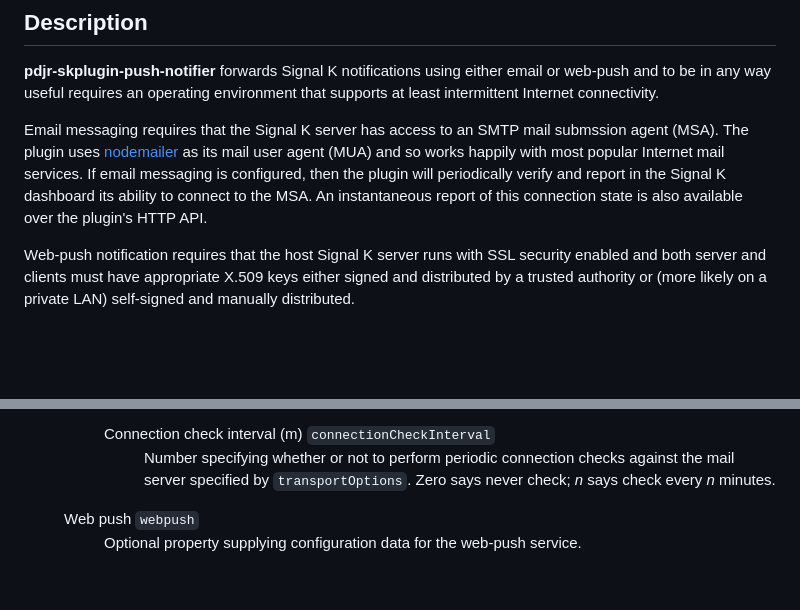
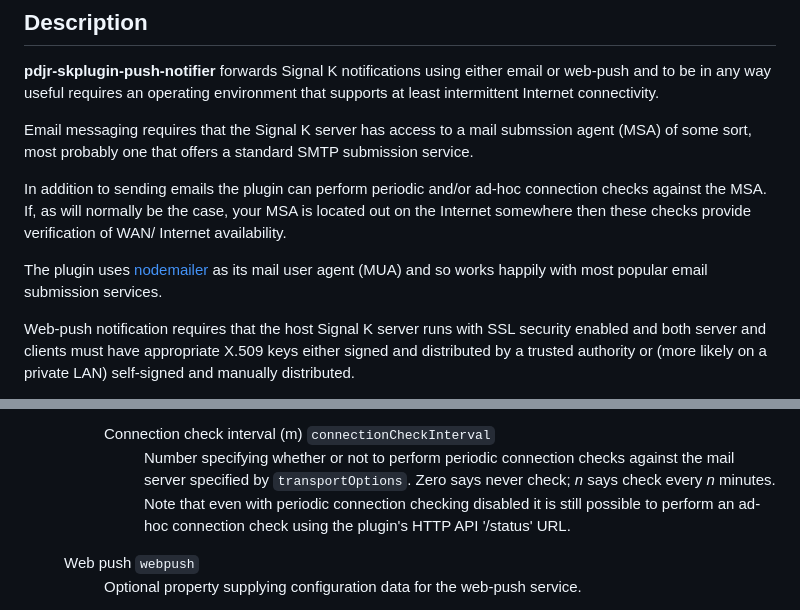
Before and after one commit to pdjr-signalk/pdjr-signalk-push-notifier, a Markdown page: README.md, 2 parts joined by grey strips. Rendered like a GitHub page; blank space fills up the shorter version.

```diff
--- a/README.md
+++ b/README.md
@@ -9,17 +9,20 @@ either email or web-push and to be in any way useful requires an
 operating environment that supports at least intermittent Internet
 connectivity.
 
-Email messaging requires that the Signal K server has access to an
-SMTP mail submssion agent (MSA).
+Email messaging requires that the Signal K server has access to a
+mail submssion agent (MSA) of some sort, most probably one that
+offers a standard SMTP submission service.
+
+In addition to sending emails the plugin can perform periodic and/or
+ad-hoc connection checks against the MSA.
+If, as will normally be the case, your MSA is located out on the
+Internet somewhere then these checks provide verification of WAN/
+Internet availability.
+
 The plugin uses
 [nodemailer](https://nodemailer.com/)
 as its mail user agent (MUA) and so works happily with most popular
-Internet mail services.
-If email messaging is configured, then the plugin will periodically
-verify and report in the Signal K dashboard its ability to connect to
-the MSA.
-An instantaneous report of this connection state is also available
-over the plugin's HTTP API.
+email submission services.
 
 Web-push notification requires that the host Signal K server runs with SSL
 security enabled and both server and clients must have appropriate X.509
@@ -194,6 +197,9 @@ K OpenAPI service.
             by <code>transportOptions</code>.
             Zero says never check; <em>n</em> says check every <em>n</em>
             minutes.
+            Note that even with periodic connection checking disabled it is
+            still possible to perform an ad-hoc connection check using the
+            plugin's HTTP API '/status' URL.
             </p>
           </dd>
         </dl>
```
